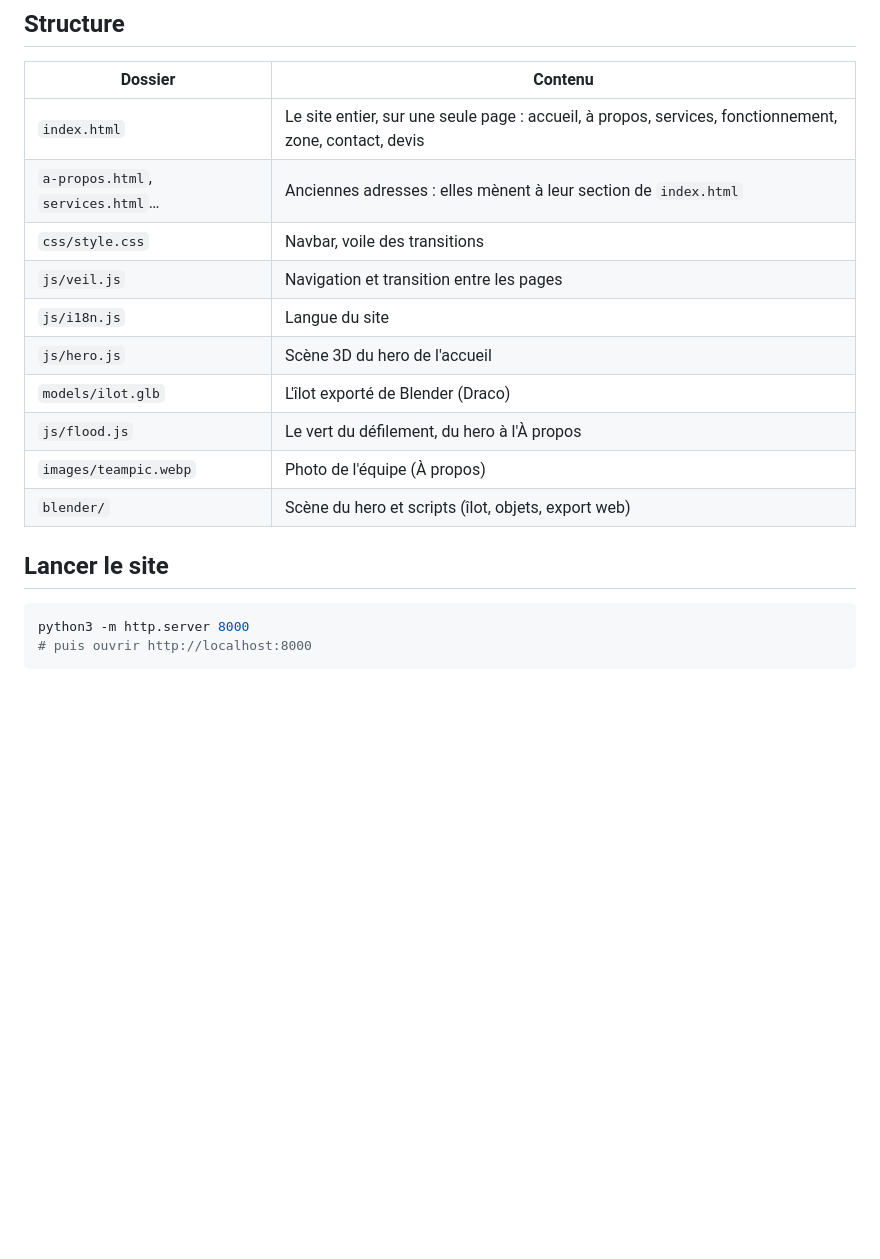
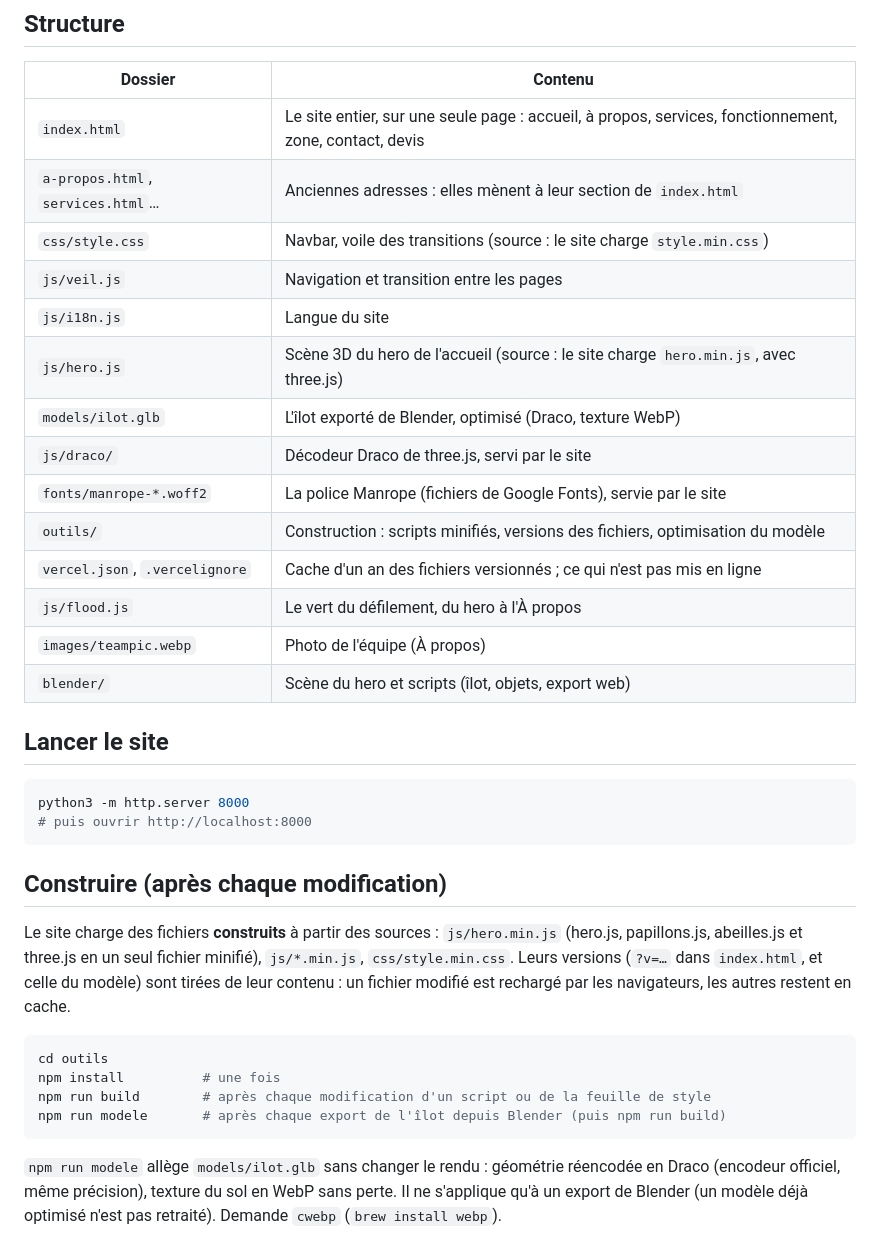
Before and after one commit to amndrd/homeservice-v2, a Markdown page: README.md, the part around the change. Rendered like a GitHub page; blank space fills up the shorter version.

Commit message:
Documentation : construction du site, pétales, poussière du rai, tondeuse
Co-Authored-By: Claude Opus 5.5 <noreply@anthropic.com>

````diff
--- a/README.md
+++ b/README.md
@@ -36,11 +36,15 @@ Les éléments du site immersif y sont repris un à un, adaptés à un site clas
 |---|---|
 | `index.html` | Le site entier, sur une seule page : accueil, à propos, services, fonctionnement, zone, contact, devis |
 | `a-propos.html`, `services.html`… | Anciennes adresses : elles mènent à leur section de `index.html` |
-| `css/style.css` | Navbar, voile des transitions |
+| `css/style.css` | Navbar, voile des transitions (source : le site charge `style.min.css`) |
 | `js/veil.js` | Navigation et transition entre les pages |
 | `js/i18n.js` | Langue du site |
-| `js/hero.js` | Scène 3D du hero de l'accueil |
-| `models/ilot.glb` | L'îlot exporté de Blender (Draco) |
+| `js/hero.js` | Scène 3D du hero de l'accueil (source : le site charge `hero.min.js`, avec three.js) |
+| `models/ilot.glb` | L'îlot exporté de Blender, optimisé (Draco, texture WebP) |
+| `js/draco/` | Décodeur Draco de three.js, servi par le site |
+| `fonts/manrope-*.woff2` | La police Manrope (fichiers de Google Fonts), servie par le site |
+| `outils/` | Construction : scripts minifiés, versions des fichiers, optimisation du modèle |
+| `vercel.json`, `.vercelignore` | Cache d'un an des fichiers versionnés ; ce qui n'est pas mis en ligne |
 | `js/flood.js` | Le vert du défilement, du hero à l'À propos |
 | `images/teampic.webp` | Photo de l'équipe (À propos) |
 | `blender/` | Scène du hero et scripts (îlot, objets, export web) |
@@ -51,3 +55,21 @@ Les éléments du site immersif y sont repris un à un, adaptés à un site clas
 python3 -m http.server 8000
 # puis ouvrir http://localhost:8000
 ```
+
+## Construire (après chaque modification)
+
+Le site charge des fichiers **construits** à partir des sources : `js/hero.min.js` (hero.js, papillons.js,
+abeilles.js et three.js en un seul fichier minifié), `js/*.min.js`, `css/style.min.css`. Leurs versions (`?v=…`
+dans `index.html`, et celle du modèle) sont tirées de leur contenu : un fichier modifié est rechargé par les
+navigateurs, les autres restent en cache.
+
+```bash
+cd outils
+npm install          # une fois
+npm run build        # après chaque modification d'un script ou de la feuille de style
+npm run modele       # après chaque export de l'îlot depuis Blender (puis npm run build)
+```
+
+`npm run modele` allège `models/ilot.glb` sans changer le rendu : géométrie réencodée en Draco (encodeur
+officiel, même précision), texture du sol en WebP sans perte. Il ne s'applique qu'à un export de Blender (un
+modèle déjà optimisé n'est pas retraité). Demande `cwebp` (`brew install webp`).
````
Also changed, not shown: docs/cahier-des-charges-hero.md (+21 -29 lines).
